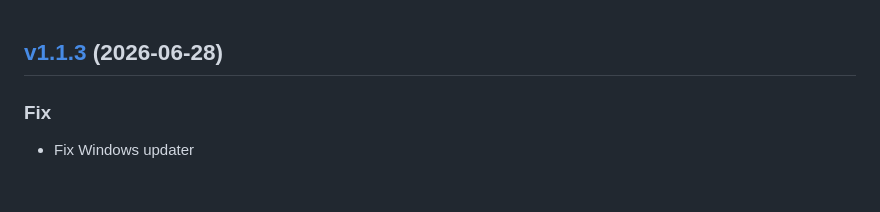
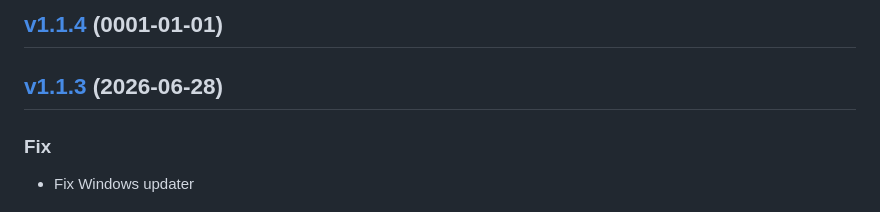
Before and after one commit to impleotv/stinspector-release, a Markdown page: release/CHANGELOG.md, the part around the change. Rendered like a GitHub page.

Commit message:
docs: update release landing page

```diff
--- a/release/CHANGELOG.md
+++ b/release/CHANGELOG.md
@@ -1,3 +1,7 @@
+
+<a name="v1.1.4"></a>
+## [v1.1.4](https://github.com/impleotv/stinspector/compare/v1.1.3...v1.1.4) (0001-01-01)
+
 
 <a name="v1.1.3"></a>
 ## [v1.1.3](https://github.com/impleotv/stinspector/compare/v1.1.2...v1.1.3) (2026-06-28)
```
